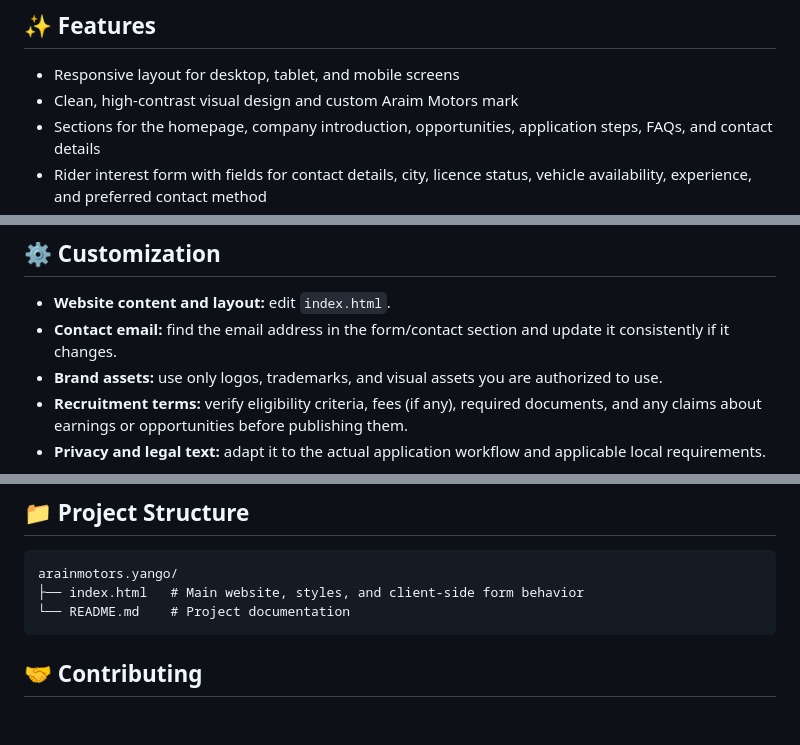
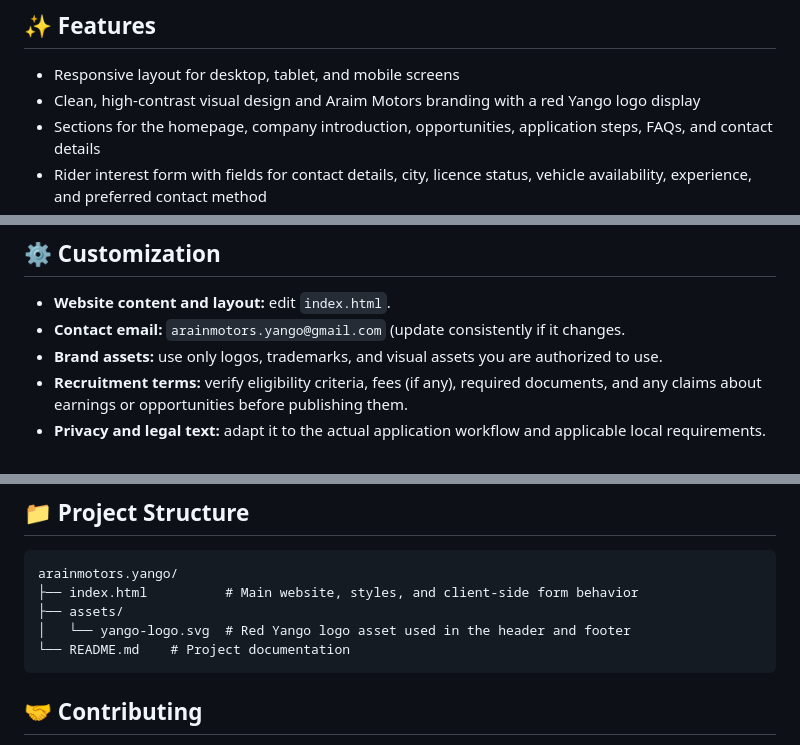
Before and after one commit to Arain-Motors-Yango/arainmotors.yango, a Markdown page: README.md, 3 parts joined by grey strips. GitHub-like rendering; blank space fills up the shorter version.

Commit message:
Document Yango logo and updated contact email

````diff
--- a/README.md
+++ b/README.md
@@ -7,7 +7,7 @@ A responsive, mobile-friendly landing page for **Araim Motors**, designed to int
 ## ✨ Features
 
 - Responsive layout for desktop, tablet, and mobile screens
-- Clean, high-contrast visual design and custom Araim Motors mark
+- Clean, high-contrast visual design and Araim Motors branding with a red Yango logo display
 - Sections for the homepage, company introduction, opportunities, application steps, FAQs, and contact details
 - Rider interest form with fields for contact details, city, licence status, vehicle availability, experience, and preferred contact method
 - Basic form validation, applicant consent checkbox, and hidden honeypot spam field
@@ -55,7 +55,7 @@ The website collects contact and recruitment enquiry information. Publish a clea
 ## ⚙️ Customization
 
 - **Website content and layout:** edit `index.html`.
-- **Contact email:** find the email address in the form/contact section and update it consistently if it changes.
+- **Contact email:** `arainmotors.yango@gmail.com` (update consistently if it changes.
 - **Brand assets:** use only logos, trademarks, and visual assets you are authorized to use.
 - **Recruitment terms:** verify eligibility criteria, fees (if any), required documents, and any claims about earnings or opportunities before publishing them.
 - **Privacy and legal text:** adapt it to the actual application workflow and applicable local requirements.
@@ -76,7 +76,9 @@ The website collects contact and recruitment enquiry information. Publish a clea
 
 ```text
 arainmotors.yango/
-├── index.html   # Main website, styles, and client-side form behavior
+├── index.html          # Main website, styles, and client-side form behavior
+├── assets/
+│   └── yango-logo.svg  # Red Yango logo asset used in the header and footer
 └── README.md    # Project documentation
 ```
 
````
